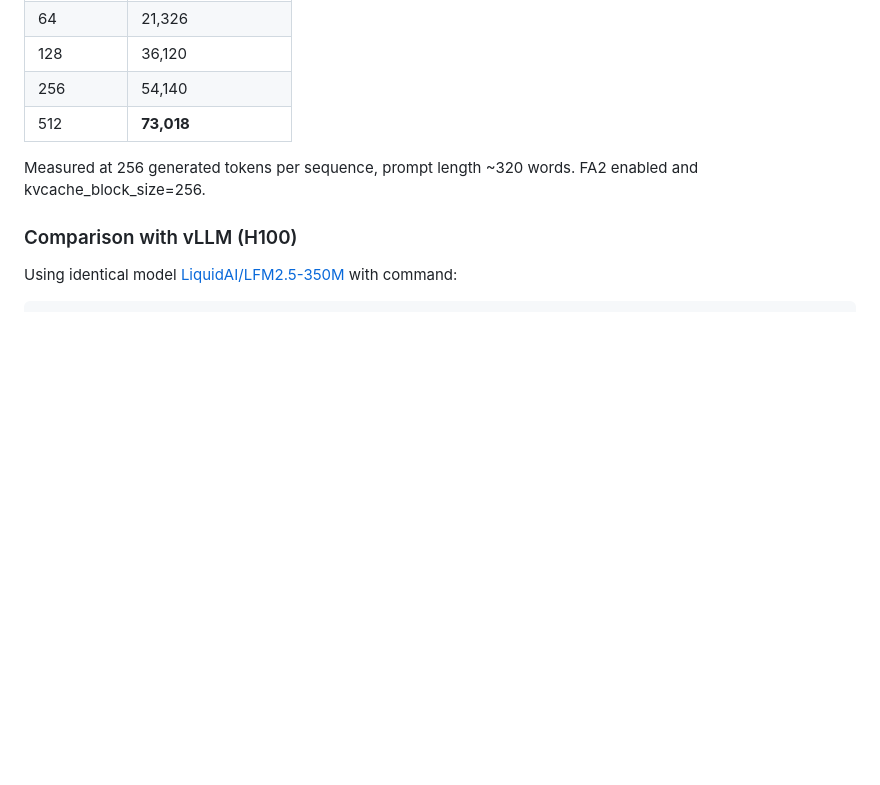
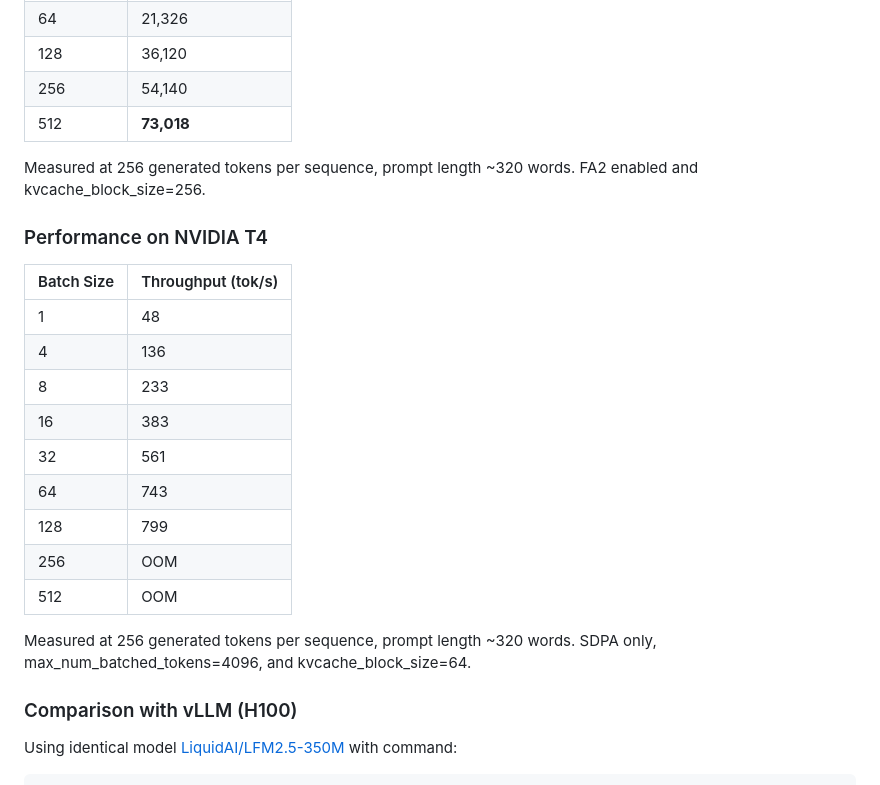
Before and after one commit to akbar2habibullah/atma, a Markdown page: README.md, the part around the change. GitHub-like rendering; blank space fills up the shorter version.

Commit message:
add T4 inference result

```diff
--- a/README.md
+++ b/README.md
@@ -101,6 +101,22 @@ Measured at 256 generated tokens per sequence, prompt length ~320 words. FA3 ena
 
 Measured at 256 generated tokens per sequence, prompt length ~320 words. FA2 enabled and kvcache_block_size=256.
 
+### Performance on NVIDIA T4
+
+| Batch Size | Throughput (tok/s) |
+|------------|--------------------|
+| 1          | 48                 |
+| 4          | 136                |
+| 8          | 233                |
+| 16         | 383                |
+| 32         | 561                |
+| 64         | 743                |
+| 128        | 799                |
+| 256        | OOM                |
+| 512        | OOM                |
+
+Measured at 256 generated tokens per sequence, prompt length ~320 words. SDPA only, max_num_batched_tokens=4096, and kvcache_block_size=64.
+
 ### Comparison with vLLM (H100)
 
 Using identical model [LiquidAI/LFM2.5-350M](https://huggingface.co/LiquidAI/LFM2.5-350M) with command:
```
